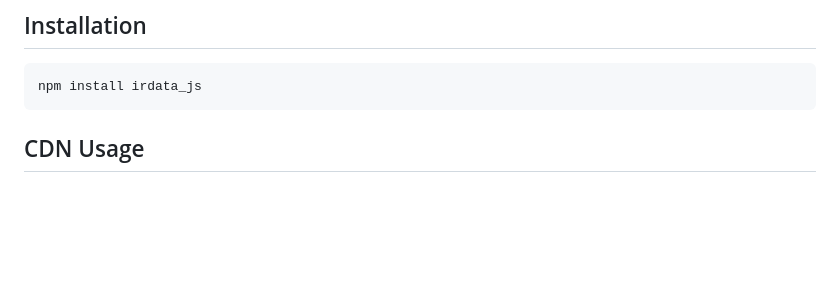
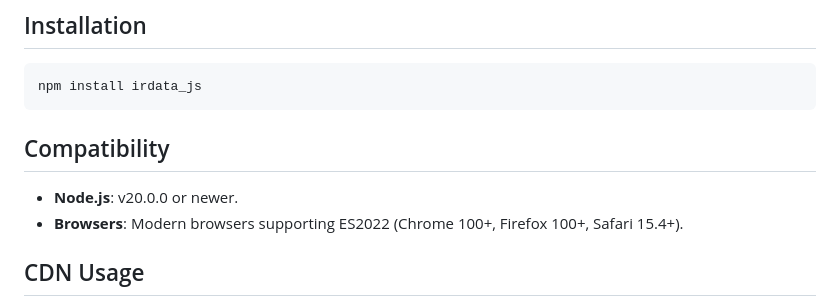
Before and after one commit to popmonkey/irdata_js, a Markdown page: README.md, the part around the change. Rendered like a GitHub page; blank space fills up the shorter version.

````diff
--- a/README.md
+++ b/README.md
@@ -7,6 +7,11 @@ JavaScript library to interact with the iRacing /data API.
 ```bash
 npm install irdata_js
 ```
+
+## Compatibility
+
+- **Node.js**: v20.0.0 or newer.
+- **Browsers**: Modern browsers supporting ES2022 (Chrome 100+, Firefox 100+, Safari 15.4+).
 
 ## CDN Usage
 
````
Also changed, not shown: DISTRIBUTION_NOTES.md (deleted, +0 -41 lines).
